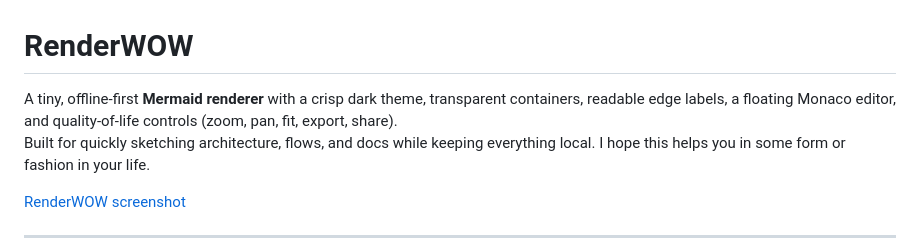
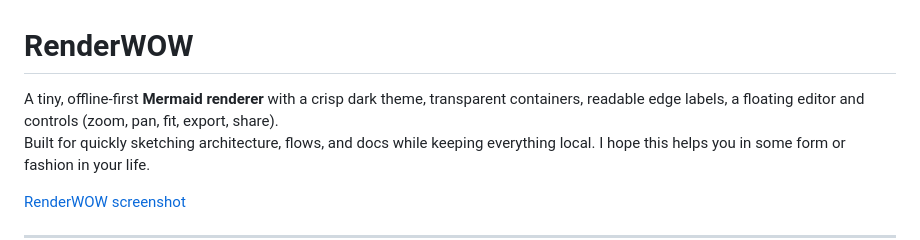
Before and after one commit to JeremyGits/RenderWOW, a Markdown page: README.md, the part around the change. Rendered like a GitHub page.

```diff
--- a/README.md
+++ b/README.md
@@ -1,6 +1,6 @@
 # RenderWOW
 
-A tiny, offline-first **Mermaid renderer** with a crisp dark theme, transparent containers, readable edge labels, a floating Monaco editor, and quality-of-life controls (zoom, pan, fit, export, share).
+A tiny, offline-first **Mermaid renderer** with a crisp dark theme, transparent containers, readable edge labels, a floating editor and controls (zoom, pan, fit, export, share).
 Built for quickly sketching architecture, flows, and docs while keeping everything local.
 I hope this helps you in some form or fashion in your life.
 
```
